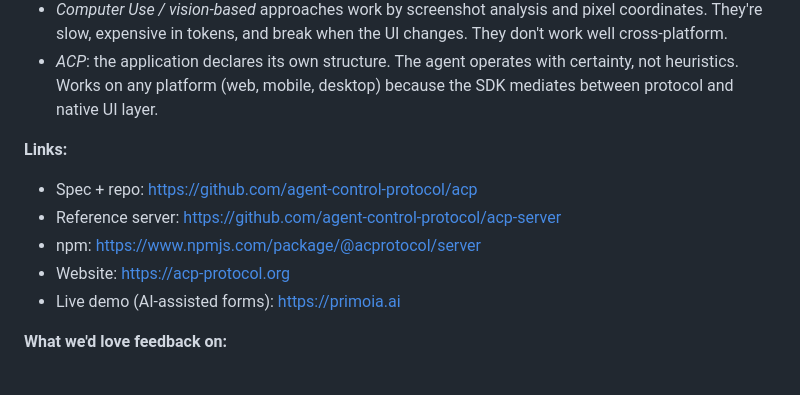
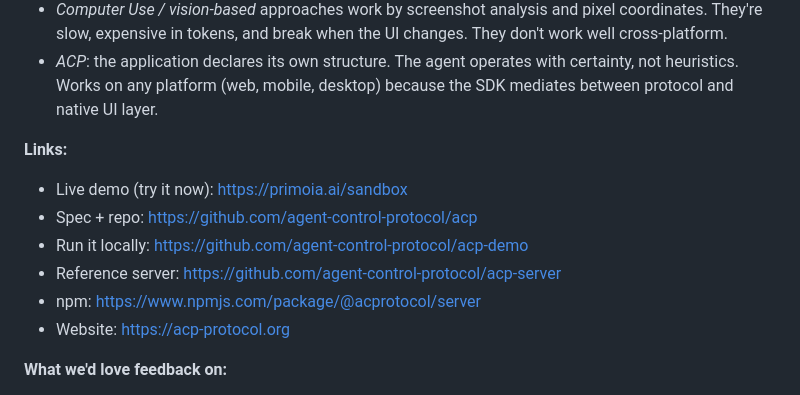
Before and after one commit to agent-control-protocol/acp, a Markdown page: show-hn-draft.md, the part around the change. GitHub-like rendering.

```diff
--- a/show-hn-draft.md
+++ b/show-hn-draft.md
@@ -44,11 +44,12 @@ OPENAI_API_KEY=sk-... npx @acprotocol/server
 
 **Links:**
 
+- Live demo (try it now): https://primoia.ai/sandbox
 - Spec + repo: https://github.com/agent-control-protocol/acp
+- Run it locally: https://github.com/agent-control-protocol/acp-demo
 - Reference server: https://github.com/agent-control-protocol/acp-server
 - npm: https://www.npmjs.com/package/@acprotocol/server
 - Website: https://acp-protocol.org
-- Live demo (AI-assisted forms): https://primoia.ai
 
 **What we'd love feedback on:**
 
```
Also changed, not shown: README.md (+17 -1 lines).
